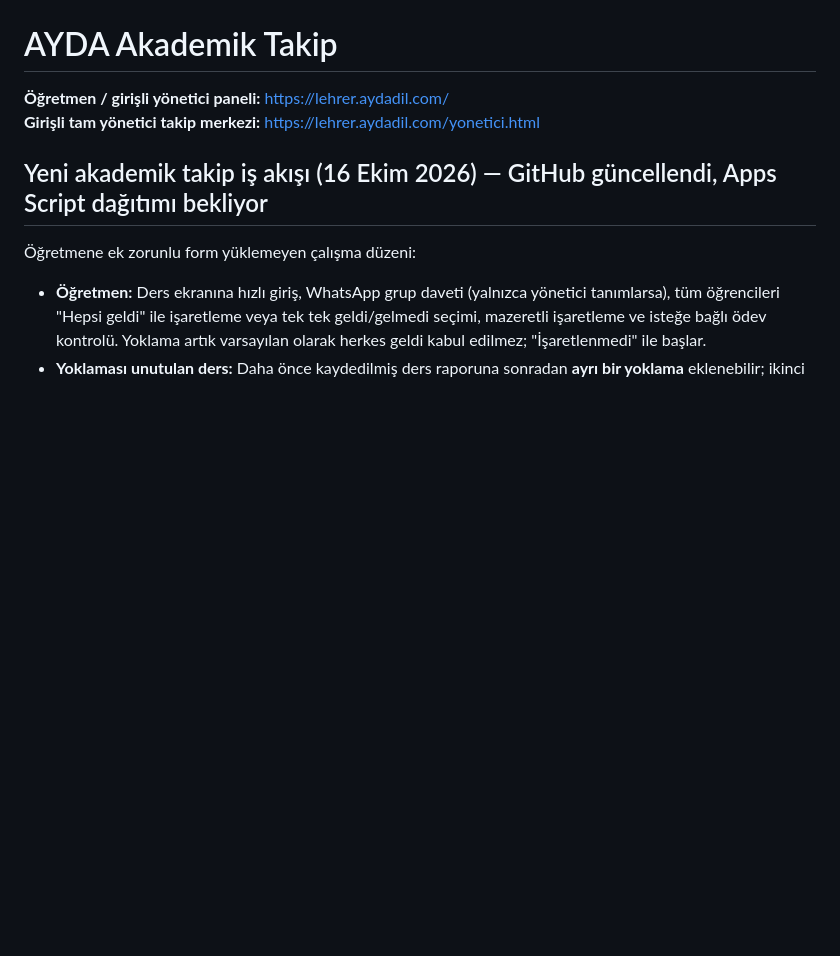
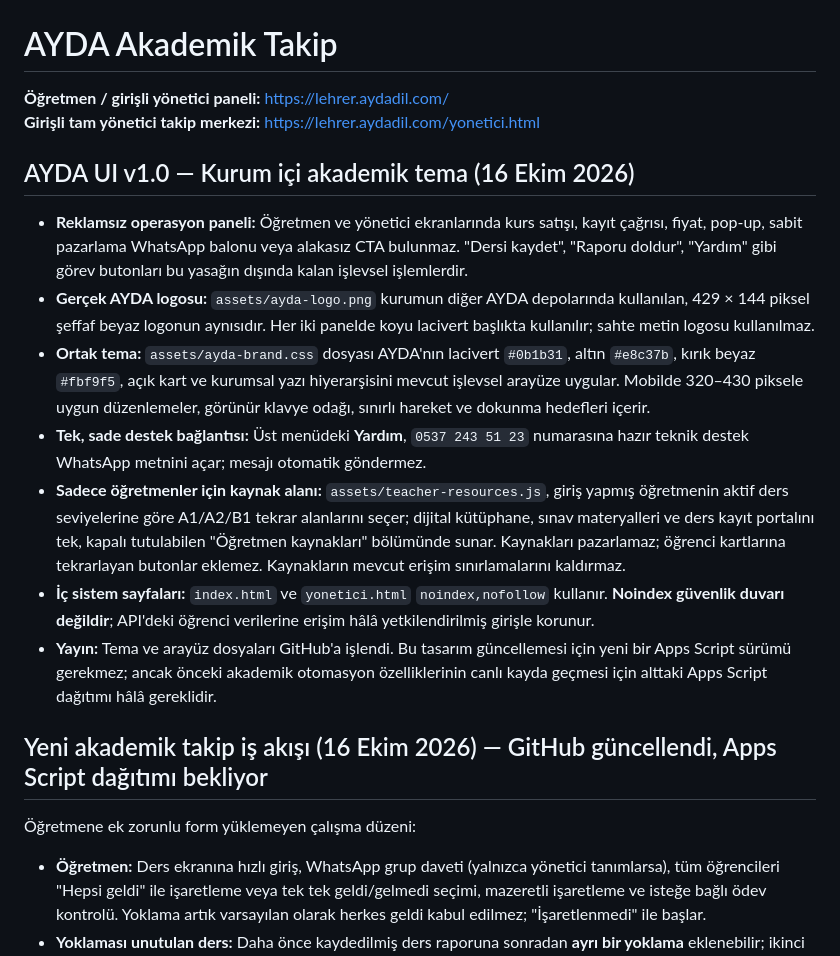
Before and after one commit to onurqlp/lehrer, a Markdown page: README.md, the part around one of its changes. Rendered like a GitHub page; blank space fills up the shorter version.

```diff
--- a/README.md
+++ b/README.md
@@ -3,6 +3,16 @@
 **Öğretmen / girişli yönetici paneli:** https://lehrer.aydadil.com/
 **Girişli tam yönetici takip merkezi:** https://lehrer.aydadil.com/yonetici.html
 
+
+## AYDA UI v1.0 — Kurum içi akademik tema (16 Ekim 2026)
+
+- **Reklamsız operasyon paneli:** Öğretmen ve yönetici ekranlarında kurs satışı, kayıt çağrısı, fiyat, pop-up, sabit pazarlama WhatsApp balonu veya alakasız CTA bulunmaz. "Dersi kaydet", "Raporu doldur", "Yardım" gibi görev butonları bu yasağın dışında kalan işlevsel işlemlerdir.
+- **Gerçek AYDA logosu:** `assets/ayda-logo.png` kurumun diğer AYDA depolarında kullanılan, 429 × 144 piksel şeffaf beyaz logonun aynısıdır. Her iki panelde koyu lacivert başlıkta kullanılır; sahte metin logosu kullanılmaz.
+- **Ortak tema:** `assets/ayda-brand.css` dosyası AYDA'nın lacivert `#0b1b31`, altın `#e8c37b`, kırık beyaz `#fbf9f5`, açık kart ve kurumsal yazı hiyerarşisini mevcut işlevsel arayüze uygular. Mobilde 320–430 piksele uygun düzenlemeler, görünür klavye odağı, sınırlı hareket ve dokunma hedefleri içerir.
+- **Tek, sade destek bağlantısı:** Üst menüdeki **Yardım**, `0537 243 51 23` numarasına hazır teknik destek WhatsApp metnini açar; mesajı otomatik göndermez.
+- **Sadece öğretmenler için kaynak alanı:** `assets/teacher-resources.js`, giriş yapmış öğretmenin aktif ders seviyelerine göre A1/A2/B1 tekrar alanlarını seçer; dijital kütüphane, sınav materyalleri ve ders kayıt portalını tek, kapalı tutulabilen "Öğretmen kaynakları" bölümünde sunar. Kaynakları pazarlamaz; öğrenci kartlarına tekrarlayan butonlar eklemez. Kaynakların mevcut erişim sınırlamalarını kaldırmaz.
+- **İç sistem sayfaları:** `index.html` ve `yonetici.html` `noindex,nofollow` kullanır. **Noindex güvenlik duvarı değildir**; API'deki öğrenci verilerine erişim hâlâ yetkilendirilmiş girişle korunur.
+- **Yayın:** Tema ve arayüz dosyaları GitHub'a işlendi. Bu tasarım güncellemesi için yeni bir Apps Script sürümü gerekmez; ancak önceki akademik otomasyon özelliklerinin canlı kayda geçmesi için alttaki Apps Script dağıtımı hâlâ gereklidir.
 
 ## Yeni akademik takip iş akışı (16 Ekim 2026) — GitHub güncellendi, Apps Script dağıtımı bekliyor
 
```
Also changed, not shown: other parts of README.md (+8 -6 lines).
